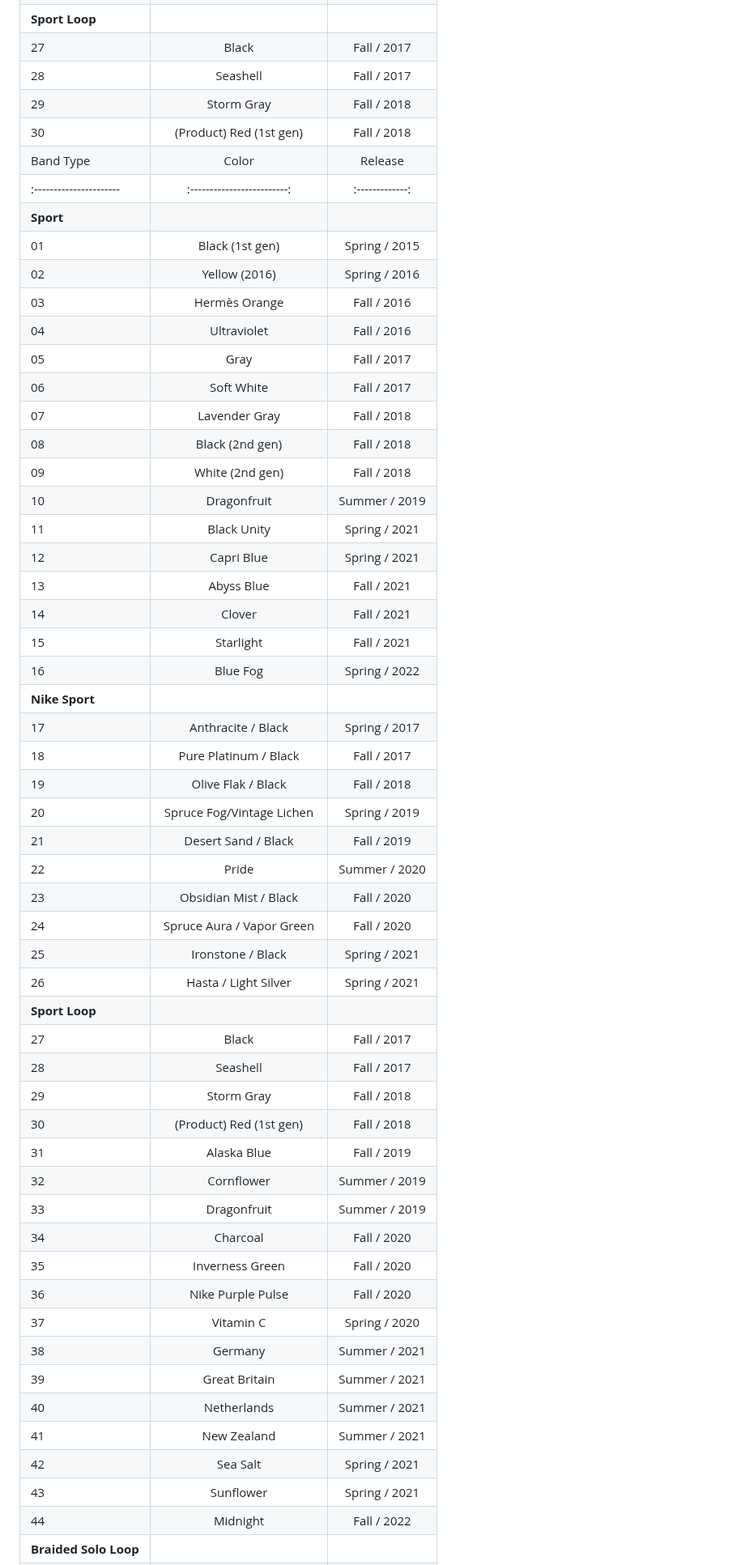
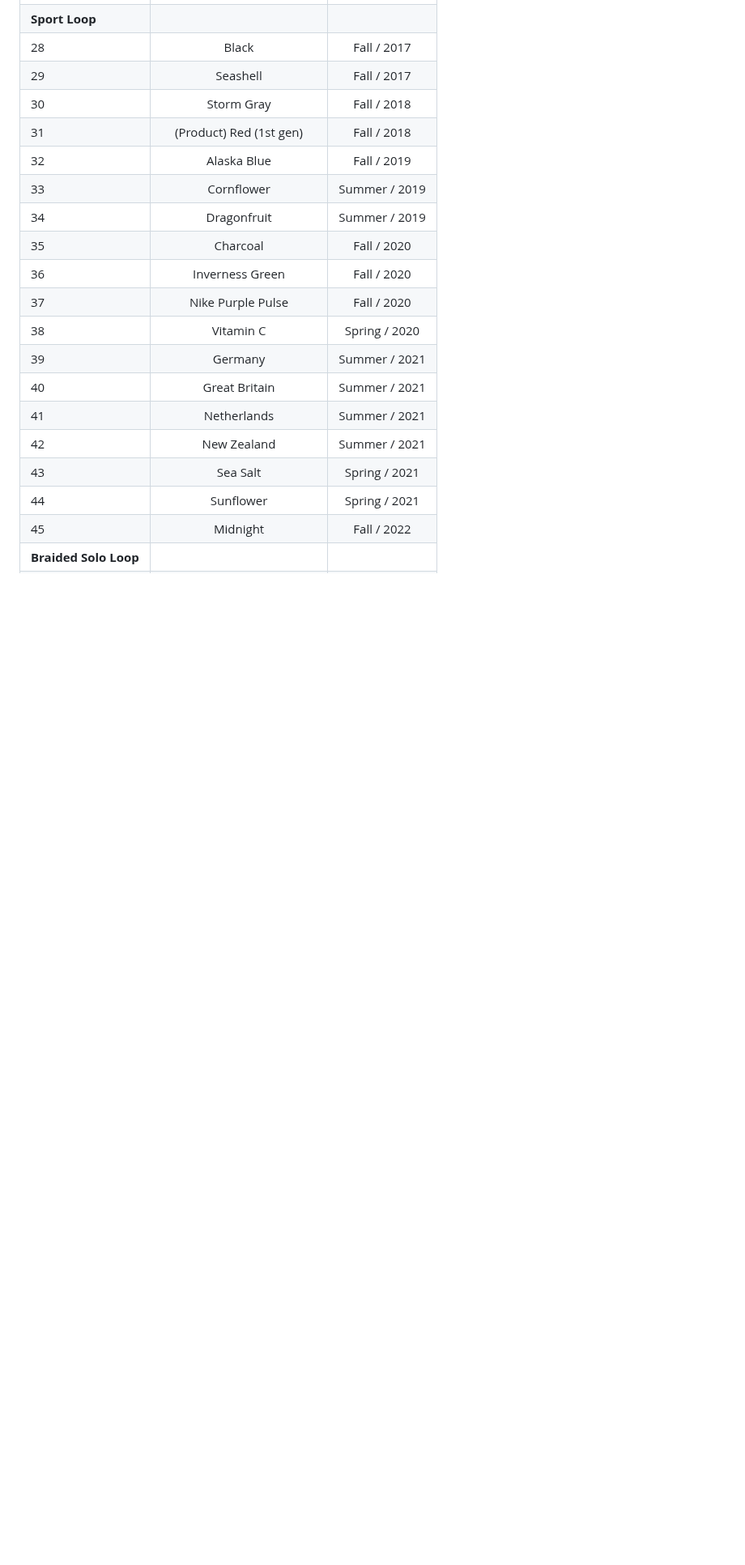
Before and after one commit to nahumck/nahumck.me, a Markdown page: pages/watch-bands.md, the part around one of its changes. Shown at 81% size. Drawn GitHub-style; blank space fills up the shorter version.

Commit message:
Update watch-bands.md
Updated as of June 17 2023

```diff
--- a/pages/watch-bands.md
+++ b/pages/watch-bands.md
@@ -39,55 +40,20 @@ Here is a table of the current watch bands I own:
 | **Sport Loop**        |||
-| 27                    | Black                     |   Fall / 2017 |
-| 28                    | Seashell                  |   Fall / 2017 |
-| 29                    | Storm Gray                |   Fall / 2018 |
-| 30                    | (Product) Red (1st gen)   |   Fall / 2018 |
-| Band Type             | Color                     | Release       |
-|:----------------------|:-------------------------:|:-------------:|
-| **Sport**             |||
-| 01                    | Black (1st gen)           | Spring / 2015 |
-| 02                    | Yellow (2016)             | Spring / 2016 |
-| 03                    | Hermès Orange             |   Fall / 2016 |
-| 04                    | Ultraviolet               |   Fall / 2016 |
-| 05                    | Gray                      |   Fall / 2017 |
-| 06                    | Soft White                |   Fall / 2017 |
-| 07                    | Lavender Gray             |   Fall / 2018 |
-| 08                    | Black (2nd gen)           |   Fall / 2018 |
-| 09                    | White (2nd gen)           |   Fall / 2018 |
-| 10                    | Dragonfruit               | Summer / 2019 |
-| 11                    | Black Unity               | Spring / 2021 |
-| 12                    | Capri Blue                | Spring / 2021 |
-| 13                    | Abyss Blue                |   Fall / 2021 |
-| 14                    | Clover                    |   Fall / 2021 |
-| 15                    | Starlight                 |   Fall / 2021 |
-| 16                    | Blue Fog                  | Spring / 2022 |
-| **Nike Sport**        |||
-| 17                    | Anthracite / Black        | Spring / 2017 |
-| 18                    | Pure Platinum / Black     |   Fall / 2017 |
-| 19                    | Olive Flak / Black        |   Fall / 2018 |
-| 20                    | Spruce Fog/Vintage Lichen | Spring / 2019 |
-| 21                    | Desert Sand / Black       |   Fall / 2019 |
-| 22                    | Pride                     | Summer / 2020 |
-| 23                    | Obsidian Mist / Black     |   Fall / 2020 |
-| 24                    | Spruce Aura / Vapor Green |   Fall / 2020 |
-| 25                    | Ironstone / Black         | Spring / 2021 |
-| 26                    | Hasta / Light Silver      | Spring / 2021 |
-| **Sport Loop**        |||
-| 27                    | Black                     |   Fall / 2017 |
-| 28                    | Seashell                  |   Fall / 2017 |
-| 29                    | Storm Gray                |   Fall / 2018 |
-| 30                    | (Product) Red (1st gen)   |   Fall / 2018 |
-| 31                    | Alaska Blue               |   Fall / 2019 |
-| 32                    | Cornflower                | Summer / 2019 |
-| 33                    | Dragonfruit               | Summer / 2019 |
-| 34                    | Charcoal                  |   Fall / 2020 |
-| 35                    | Inverness Green           |   Fall / 2020 |
-| 36                    | Nike Purple Pulse         |   Fall / 2020 |
-| 37                    | Vitamin C                 | Spring / 2020 |
-| 38                    | Germany                   | Summer / 2021 |
-| 39                    | Great Britain             | Summer / 2021 |
-| 40                    | Netherlands               | Summer / 2021 |
-| 41                    | New Zealand               | Summer / 2021 |
-| 42                    | Sea Salt                  | Spring / 2021 |
-| 43                    | Sunflower                 | Spring / 2021 |
-| 44                    | Midnight                  |   Fall / 2022 |
+| 28                    | Black                     |   Fall / 2017 |
+| 29                    | Seashell                  |   Fall / 2017 |
+| 30                    | Storm Gray                |   Fall / 2018 |
+| 31                    | (Product) Red (1st gen)   |   Fall / 2018 |
+| 32                    | Alaska Blue               |   Fall / 2019 |
+| 33                    | Cornflower                | Summer / 2019 |
+| 34                    | Dragonfruit               | Summer / 2019 |
+| 35                    | Charcoal                  |   Fall / 2020 |
+| 36                    | Inverness Green           |   Fall / 2020 |
+| 37                    | Nike Purple Pulse         |   Fall / 2020 |
+| 38                    | Vitamin C                 | Spring / 2020 |
+| 39                    | Germany                   | Summer / 2021 |
+| 40                    | Great Britain             | Summer / 2021 |
+| 41                    | Netherlands               | Summer / 2021 |
+| 42                    | New Zealand               | Summer / 2021 |
+| 43                    | Sea Salt                  | Spring / 2021 |
+| 44                    | Sunflower                 | Spring / 2021 |
+| 45                    | Midnight                  |   Fall / 2022 |
 | **Braided Solo Loop** |||
```
Also changed, not shown: other parts of pages/watch-bands.md (+32 -31 lines).
